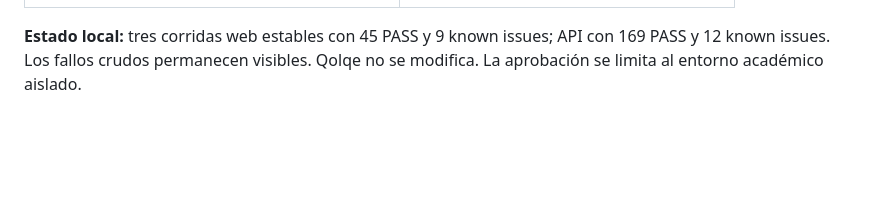
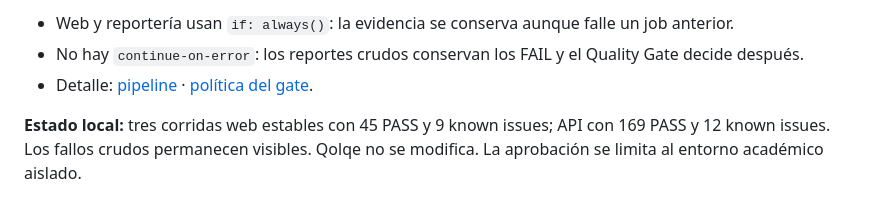
Before and after one commit to granitespinoza/qolqe-g4-qa, a Markdown page: README.md, the part around one of its changes. Rendered like a GitHub page; blank space fills up the shorter version.

Commit message:
docs: diagrama del pipeline en el README
Co-Authored-By: Claude Sonnet 5.5 <noreply@anthropic.com>

```diff
--- a/README.md
+++ b/README.md
@@ -14,3 +39,6 @@
+- Web y reportería usan `if: always()`: la evidencia se conserva aunque falle un job anterior.
+- No hay `continue-on-error`: los reportes crudos conservan los FAIL y el Quality Gate decide después.
+- Detalle: [pipeline](docs/parte2/pipeline.md) · [política del gate](docs/parte2/quality-gate.md).
 
 
 **Estado local:** tres corridas web estables con 45 PASS y 9 known issues; API con 169 PASS y 12 known issues. Los fallos crudos permanecen visibles. Qolqe no se modifica. La aprobación se limita al entorno académico aislado.
```
Also changed, not shown: other parts of README.md (+25 -0 lines).
